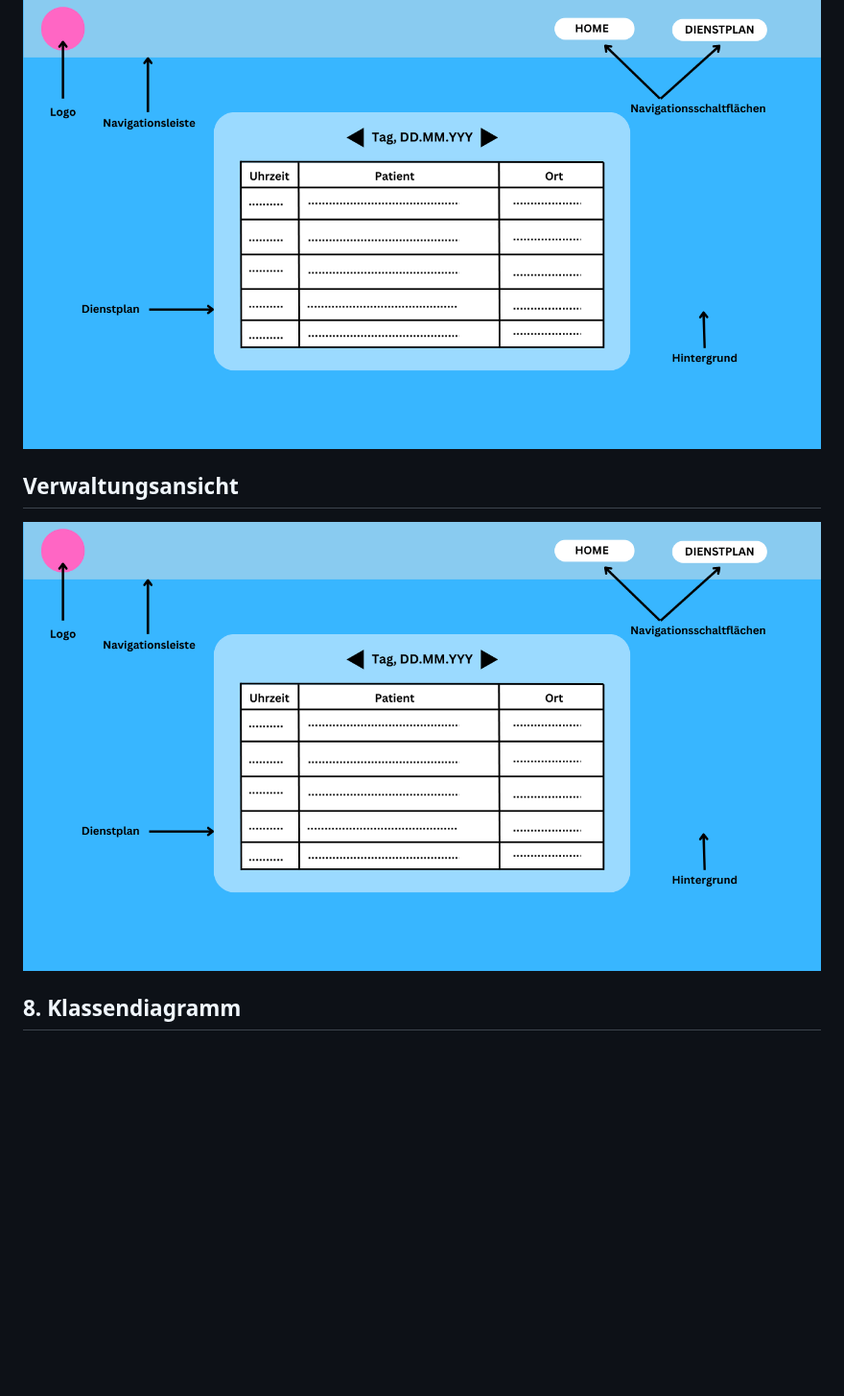
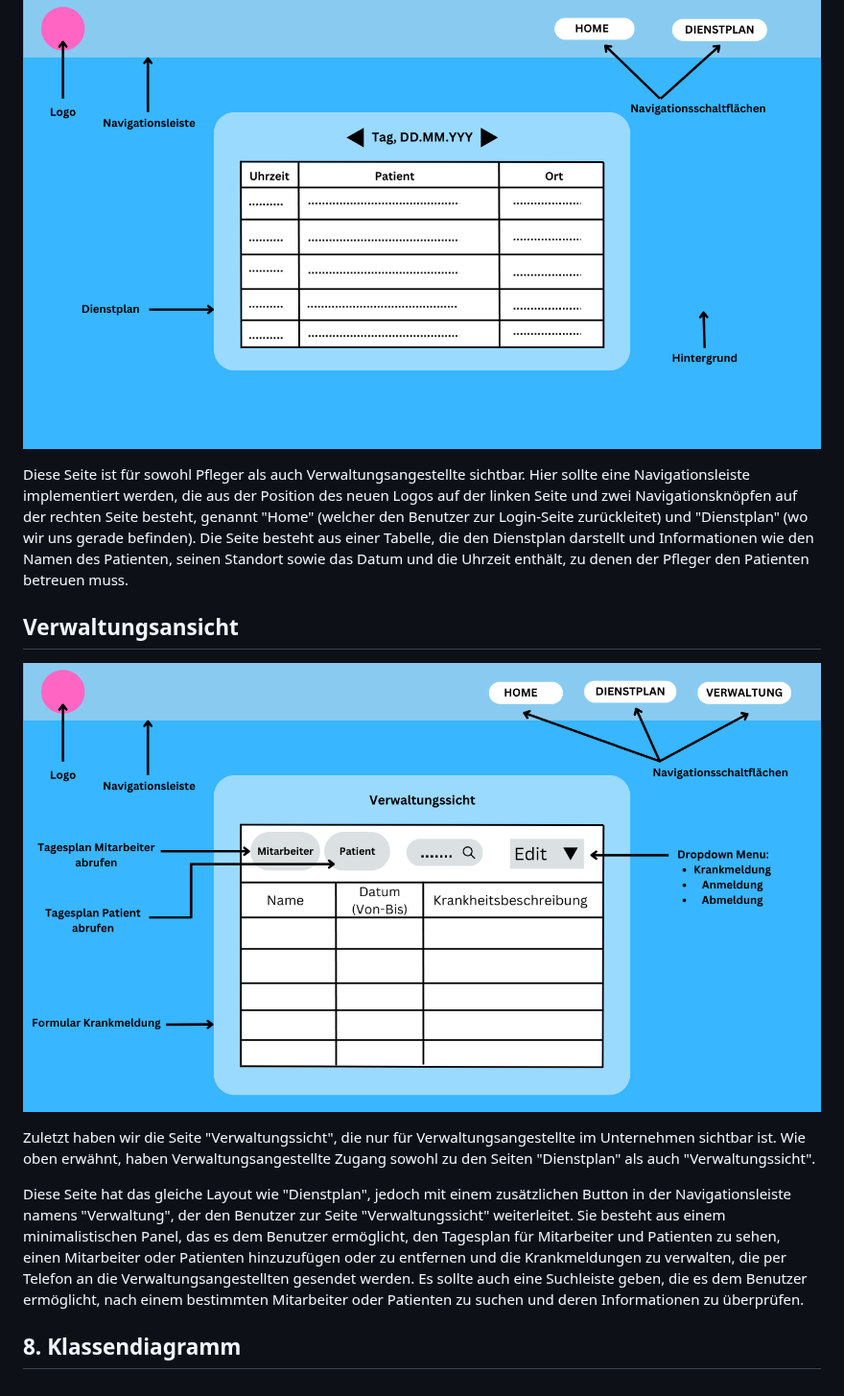
Before and after one commit to Chunk3r/SWE-Praktikum-23, a Markdown page: Praktikumsbericht.md, the part around the change. Shown at 96% size. GitHub-like rendering; blank space fills up the shorter version.

```diff
--- a/Praktikumsbericht.md
+++ b/Praktikumsbericht.md
@@ -129,8 +129,14 @@ Der Benutzer wird mit einer "Willkommen"-Nachricht begrüßt und dann aufgeforde
 
 ![Tagesplan](./UI-2F.png 'Tagesplan')
 
+Diese Seite ist für sowohl Pfleger als auch Verwaltungsangestellte sichtbar. Hier sollte eine Navigationsleiste implementiert werden, die aus der Position des neuen Logos auf der linken Seite und zwei Navigationsknöpfen auf der rechten Seite besteht, genannt "Home" (welcher den Benutzer zur Login-Seite zurückleitet) und "Dienstplan" (wo wir uns gerade befinden). Die Seite besteht aus einer Tabelle, die den Dienstplan darstellt und Informationen wie den Namen des Patienten, seinen Standort sowie das Datum und die Uhrzeit enthält, zu denen der Pfleger den Patienten betreuen muss.
+
 ## Verwaltungsansicht
 
-![Verwaltungsansicht](./UI-2F.png 'Verwaltungsansicht')
+![Verwaltungsansicht](./UI-3F.png 'Verwaltungsansicht')
+
+Zuletzt haben wir die Seite "Verwaltungssicht", die nur für Verwaltungsangestellte im Unternehmen sichtbar ist. Wie oben erwähnt, haben Verwaltungsangestellte Zugang sowohl zu den Seiten "Dienstplan" als auch "Verwaltungssicht".
+
+Diese Seite hat das gleiche Layout wie "Dienstplan", jedoch mit einem zusätzlichen Button in der Navigationsleiste namens "Verwaltung", der den Benutzer zur Seite "Verwaltungssicht" weiterleitet. Sie besteht aus einem minimalistischen Panel, das es dem Benutzer ermöglicht, den Tagesplan für Mitarbeiter und Patienten zu sehen, einen Mitarbeiter oder Patienten hinzuzufügen oder zu entfernen und die Krankmeldungen zu verwalten, die per Telefon an die Verwaltungsangestellten gesendet werden. Es sollte auch eine Suchleiste geben, die es dem Benutzer ermöglicht, nach einem bestimmten Mitarbeiter oder Patienten zu suchen und deren Informationen zu überprüfen.
 
 ## 8. Klassendiagramm
```
